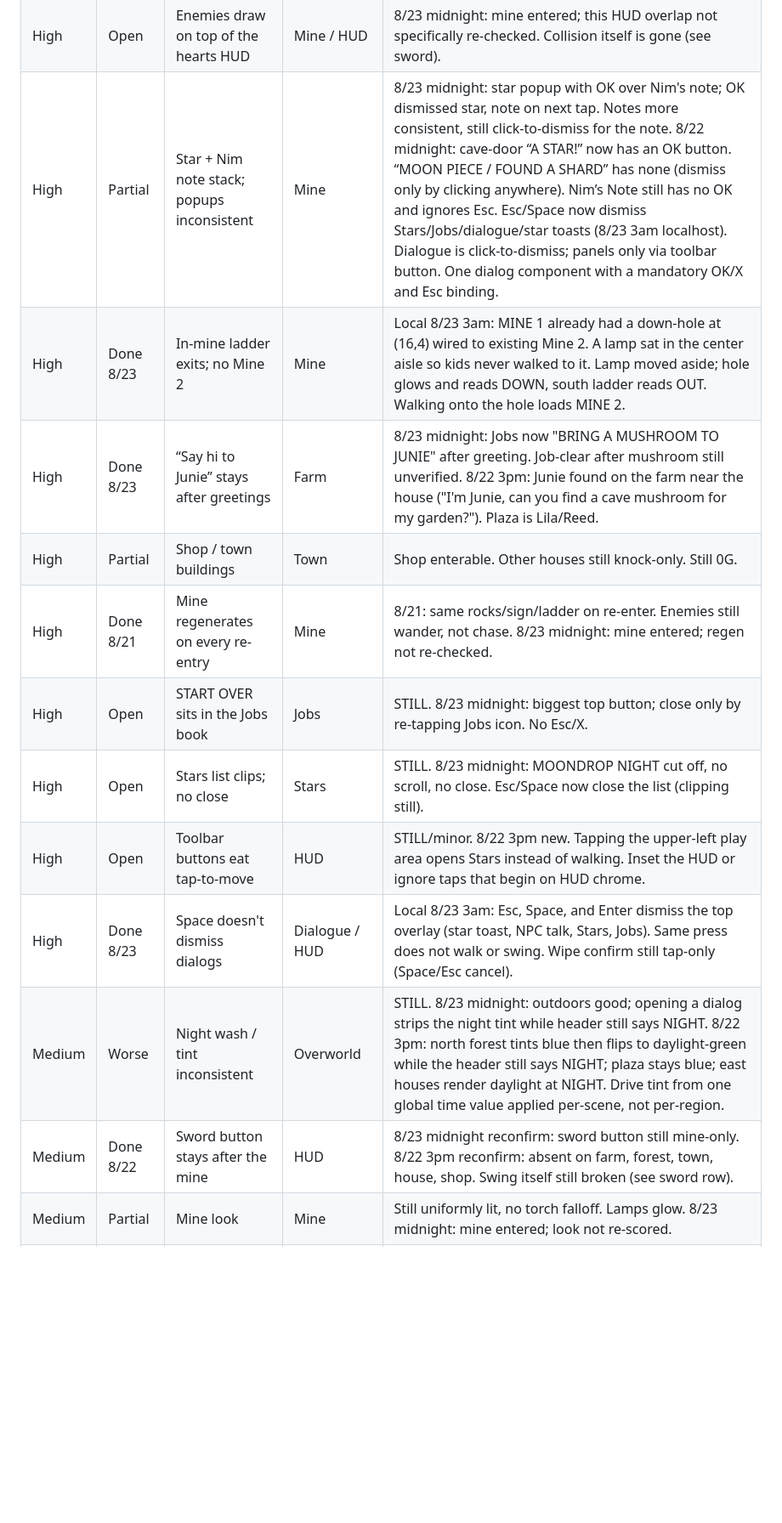
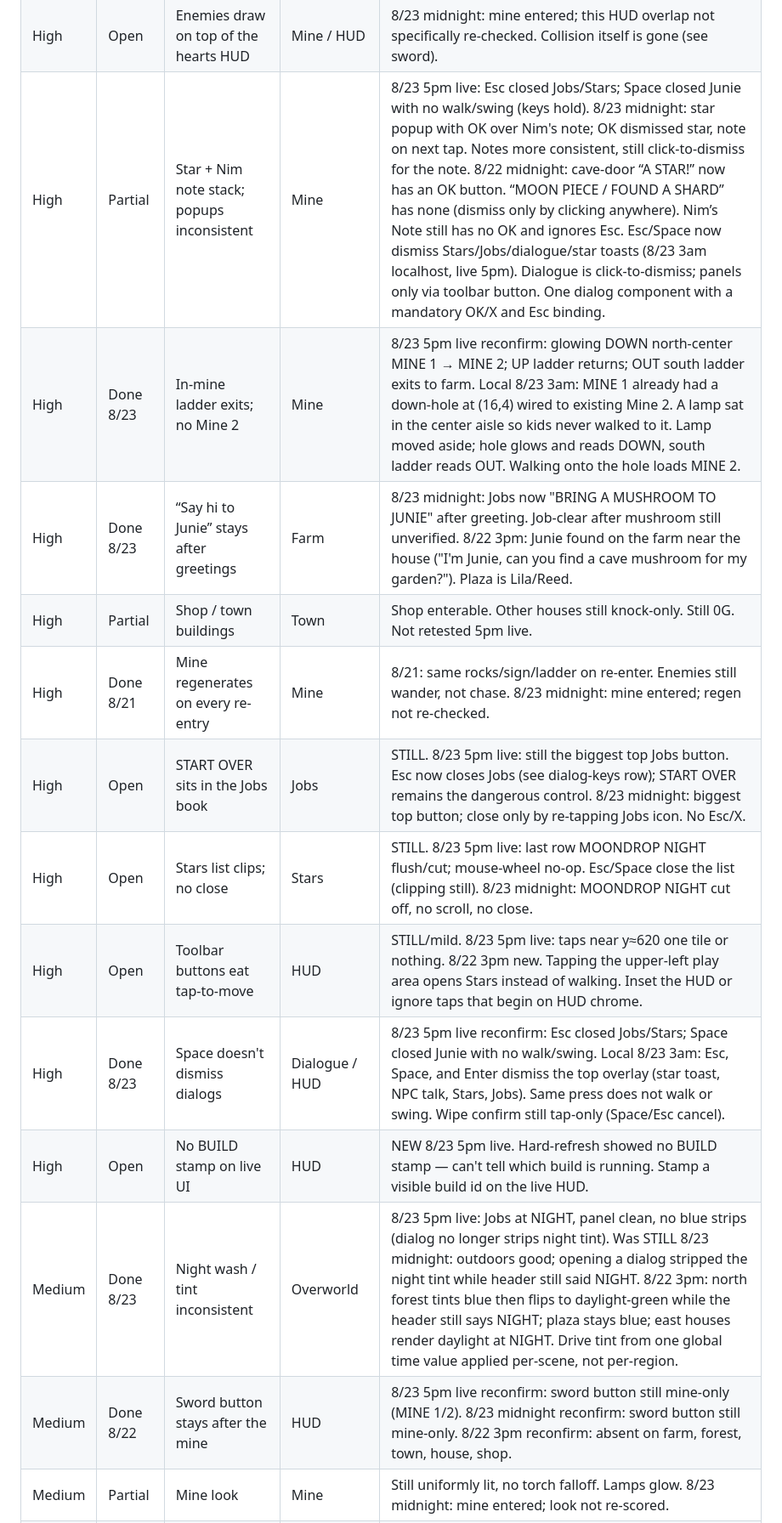
Before and after one commit to yamizzle/orion-farm, a Markdown page: BACKLOG.md, the part around one of its changes. Shown at 85% size. Rendered like a GitHub page; blank space fills up the shorter version.

Commit message:
Backlog: 8/23 5pm live playtest (sword/Mine 2/Space hold; slugs don't die)

```diff
--- a/BACKLOG.md
+++ b/BACKLOG.md
@@ -22,13 +22,14 @@ Highest-leverage theme: START OVER in Jobs and the racing day clock. Sword, dial
 | High | Open | Enemies draw on top of the hearts HUD | Mine / HUD | 8/23 midnight: mine entered; this HUD overlap not specifically re-checked. Collision itself is gone (see sword). |
-| High | Partial | Star + Nim note stack; popups inconsistent | Mine | 8/23 midnight: star popup with OK over Nim's note; OK dismissed star, note on next tap. Notes more consistent, still click-to-dismiss for the note. 8/22 midnight: cave-door “A STAR!” now has an OK button. “MOON PIECE / FOUND A SHARD” has none (dismiss only by clicking anywhere). Nim’s Note still has no OK and ignores Esc. Esc/Space now dismiss Stars/Jobs/dialogue/star toasts (8/23 3am localhost). Dialogue is click-to-dismiss; panels only via toolbar button. One dialog component with a mandatory OK/X and Esc binding. |
-| High | Done 8/23 | In-mine ladder exits; no Mine 2 | Mine | Local 8/23 3am: MINE 1 already had a down-hole at (16,4) wired to existing Mine 2. A lamp sat in the center aisle so kids never walked to it. Lamp moved aside; hole glows and reads DOWN, south ladder reads OUT. Walking onto the hole loads MINE 2. |
+| High | Partial | Star + Nim note stack; popups inconsistent | Mine | 8/23 5pm live: Esc closed Jobs/Stars; Space closed Junie with no walk/swing (keys hold). 8/23 midnight: star popup with OK over Nim's note; OK dismissed star, note on next tap. Notes more consistent, still click-to-dismiss for the note. 8/22 midnight: cave-door “A STAR!” now has an OK button. “MOON PIECE / FOUND A SHARD” has none (dismiss only by clicking anywhere). Nim’s Note still has no OK and ignores Esc. Esc/Space now dismiss Stars/Jobs/dialogue/star toasts (8/23 3am localhost, live 5pm). Dialogue is click-to-dismiss; panels only via toolbar button. One dialog component with a mandatory OK/X and Esc binding. |
+| High | Done 8/23 | In-mine ladder exits; no Mine 2 | Mine | 8/23 5pm live reconfirm: glowing DOWN north-center MINE 1 → MINE 2; UP ladder returns; OUT south ladder exits to farm. Local 8/23 3am: MINE 1 already had a down-hole at (16,4) wired to existing Mine 2. A lamp sat in the center aisle so kids never walked to it. Lamp moved aside; hole glows and reads DOWN, south ladder reads OUT. Walking onto the hole loads MINE 2. |
 | High | Done 8/23 | “Say hi to Junie” stays after greetings | Farm | 8/23 midnight: Jobs now "BRING A MUSHROOM TO JUNIE" after greeting. Job-clear after mushroom still unverified. 8/22 3pm: Junie found on the farm near the house ("I'm Junie, can you find a cave mushroom for my garden?"). Plaza is Lila/Reed. |
-| High | Partial | Shop / town buildings | Town | Shop enterable. Other houses still knock-only. Still 0G. |
+| High | Partial | Shop / town buildings | Town | Shop enterable. Other houses still knock-only. Still 0G. Not retested 5pm live. |
 | High | Done 8/21 | Mine regenerates on every re-entry | Mine | 8/21: same rocks/sign/ladder on re-enter. Enemies still wander, not chase. 8/23 midnight: mine entered; regen not re-checked. |
-| High | Open | START OVER sits in the Jobs book | Jobs | STILL. 8/23 midnight: biggest top button; close only by re-tapping Jobs icon. No Esc/X. |
-| High | Open | Stars list clips; no close | Stars | STILL. 8/23 midnight: MOONDROP NIGHT cut off, no scroll, no close. Esc/Space now close the list (clipping still). |
-| High | Open | Toolbar buttons eat tap-to-move | HUD | STILL/minor. 8/22 3pm new. Tapping the upper-left play area opens Stars instead of walking. Inset the HUD or ignore taps that begin on HUD chrome. |
-| High | Done 8/23 | Space doesn't dismiss dialogs | Dialogue / HUD | Local 8/23 3am: Esc, Space, and Enter dismiss the top overlay (star toast, NPC talk, Stars, Jobs). Same press does not walk or swing. Wipe confirm still tap-only (Space/Esc cancel). |
-| Medium | Worse | Night wash / tint inconsistent | Overworld | STILL. 8/23 midnight: outdoors good; opening a dialog strips the night tint while header still says NIGHT. 8/22 3pm: north forest tints blue then flips to daylight-green while the header still says NIGHT; plaza stays blue; east houses render daylight at NIGHT. Drive tint from one global time value applied per-scene, not per-region. |
-| Medium | Done 8/22 | Sword button stays after the mine | HUD | 8/23 midnight reconfirm: sword button still mine-only. 8/22 3pm reconfirm: absent on farm, forest, town, house, shop. Swing itself still broken (see sword row). |
+| High | Open | START OVER sits in the Jobs book | Jobs | STILL. 8/23 5pm live: still the biggest top Jobs button. Esc now closes Jobs (see dialog-keys row); START OVER remains the dangerous control. 8/23 midnight: biggest top button; close only by re-tapping Jobs icon. No Esc/X. |
+| High | Open | Stars list clips; no close | Stars | STILL. 8/23 5pm live: last row MOONDROP NIGHT flush/cut; mouse-wheel no-op. Esc/Space close the list (clipping still). 8/23 midnight: MOONDROP NIGHT cut off, no scroll, no close. |
+| High | Open | Toolbar buttons eat tap-to-move | HUD | STILL/mild. 8/23 5pm live: taps near y≈620 one tile or nothing. 8/22 3pm new. Tapping the upper-left play area opens Stars instead of walking. Inset the HUD or ignore taps that begin on HUD chrome. |
+| High | Done 8/23 | Space doesn't dismiss dialogs | Dialogue / HUD | 8/23 5pm live reconfirm: Esc closed Jobs/Stars; Space closed Junie with no walk/swing. Local 8/23 3am: Esc, Space, and Enter dismiss the top overlay (star toast, NPC talk, Stars, Jobs). Same press does not walk or swing. Wipe confirm still tap-only (Space/Esc cancel). |
+| High | Open | No BUILD stamp on live UI | HUD | NEW 8/23 5pm live. Hard-refresh showed no BUILD stamp — can't tell which build is running. Stamp a visible build id on the live HUD. |
+| Medium | Done 8/23 | Night wash / tint inconsistent | Overworld | 8/23 5pm live: Jobs at NIGHT, panel clean, no blue strips (dialog no longer strips night tint). Was STILL 8/23 midnight: outdoors good; opening a dialog stripped the night tint while header still said NIGHT. 8/22 3pm: north forest tints blue then flips to daylight-green while the header still says NIGHT; plaza stays blue; east houses render daylight at NIGHT. Drive tint from one global time value applied per-scene, not per-region. |
+| Medium | Done 8/22 | Sword button stays after the mine | HUD | 8/23 5pm live reconfirm: sword button still mine-only (MINE 1/2). 8/23 midnight reconfirm: sword button still mine-only. 8/22 3pm reconfirm: absent on farm, forest, town, house, shop. |
 | Medium | Partial | Mine look | Mine | Still uniformly lit, no torch falloff. Lamps glow. 8/23 midnight: mine entered; look not re-scored. |
```
Also changed, not shown: other parts of BACKLOG.md (+19 -16 lines).
